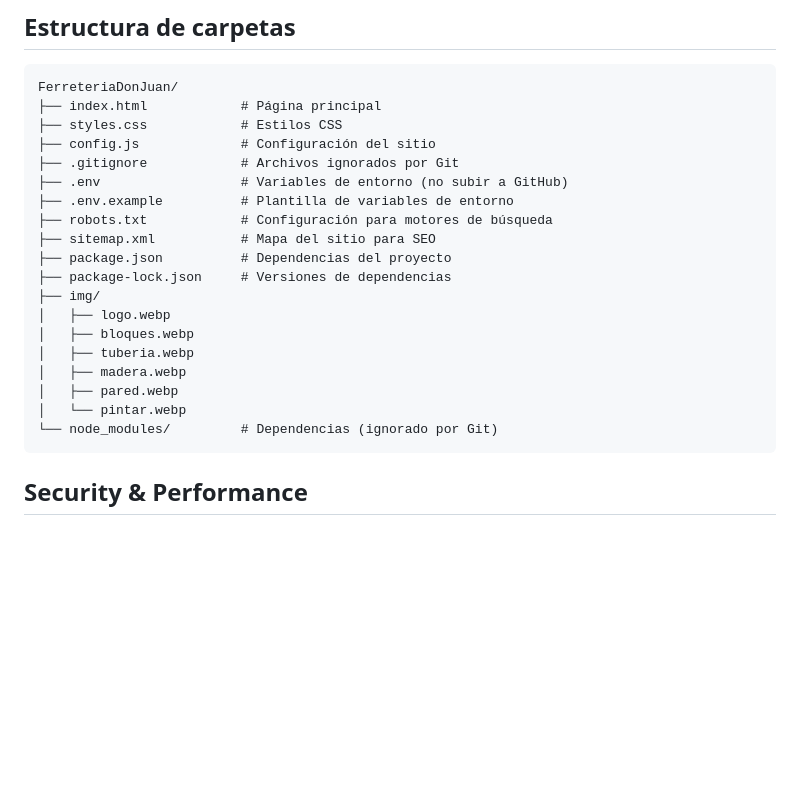
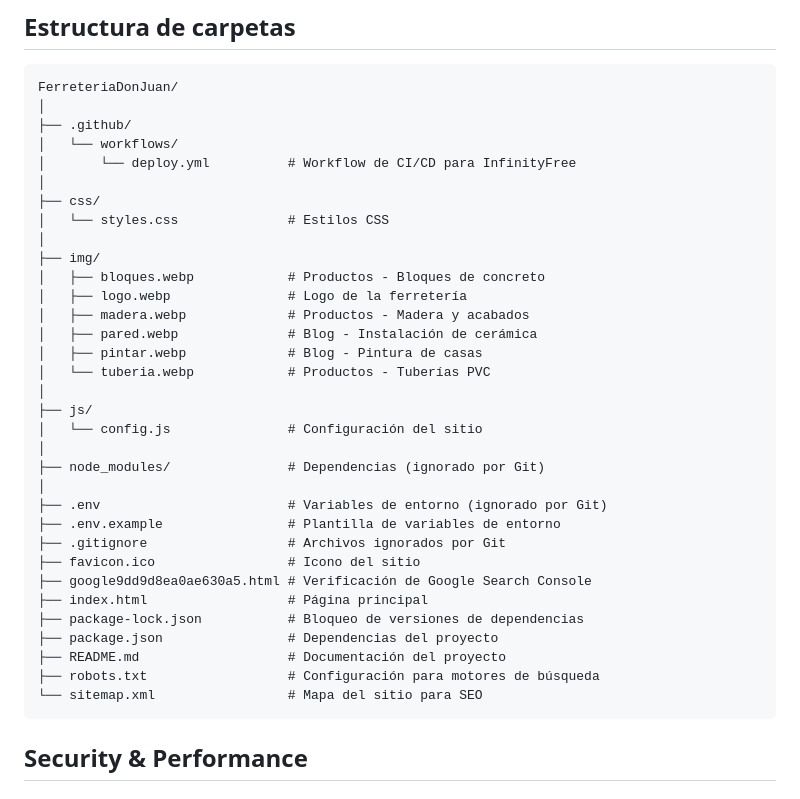
Before and after one commit to yvillalobosoviedo-png/ferreteria-don-juan, a Markdown page: README.md, the part around the change. Drawn GitHub-style; blank space fills up the shorter version.

Commit message:
docs: corregir estructura de carpetas en README

````diff
--- a/README.md
+++ b/README.md
@@ -110,24 +110,38 @@ Puedes contactarlos a través de WhatsApp, Facebook, Instagram o por teléfono.
 
 ```text
 FerreteriaDonJuan/
-├── index.html            # Página principal
-├── styles.css            # Estilos CSS
-├── config.js             # Configuración del sitio
-├── .gitignore            # Archivos ignorados por Git
-├── .env                  # Variables de entorno (no subir a GitHub)
-├── .env.example          # Plantilla de variables de entorno
-├── robots.txt            # Configuración para motores de búsqueda
-├── sitemap.xml           # Mapa del sitio para SEO
-├── package.json          # Dependencias del proyecto
-├── package-lock.json     # Versiones de dependencias
+│
+├── .github/
+│   └── workflows/
+│       └── deploy.yml          # Workflow de CI/CD para InfinityFree
+│
+├── css/
+│   └── styles.css              # Estilos CSS
+│
 ├── img/
-│   ├── logo.webp
-│   ├── bloques.webp
-│   ├── tuberia.webp
-│   ├── madera.webp
-│   ├── pared.webp
-│   └── pintar.webp
-└── node_modules/         # Dependencias (ignorado por Git)
+│   ├── bloques.webp            # Productos - Bloques de concreto
+│   ├── logo.webp               # Logo de la ferretería
+│   ├── madera.webp             # Productos - Madera y acabados
+│   ├── pared.webp              # Blog - Instalación de cerámica
+│   ├── pintar.webp             # Blog - Pintura de casas
+│   └── tuberia.webp            # Productos - Tuberías PVC
+│
+├── js/
+│   └── config.js               # Configuración del sitio
+│
+├── node_modules/               # Dependencias (ignorado por Git)
+│
+├── .env                        # Variables de entorno (ignorado por Git)
+├── .env.example                # Plantilla de variables de entorno
+├── .gitignore                  # Archivos ignorados por Git
+├── favicon.ico                 # Icono del sitio
+├── google9dd9d8ea0ae630a5.html # Verificación de Google Search Console
+├── index.html                  # Página principal
+├── package-lock.json           # Bloqueo de versiones de dependencias
+├── package.json                # Dependencias del proyecto
+├── README.md                   # Documentación del proyecto
+├── robots.txt                  # Configuración para motores de búsqueda
+└── sitemap.xml                 # Mapa del sitio para SEO
 ```
 
 ## Security & Performance
````
